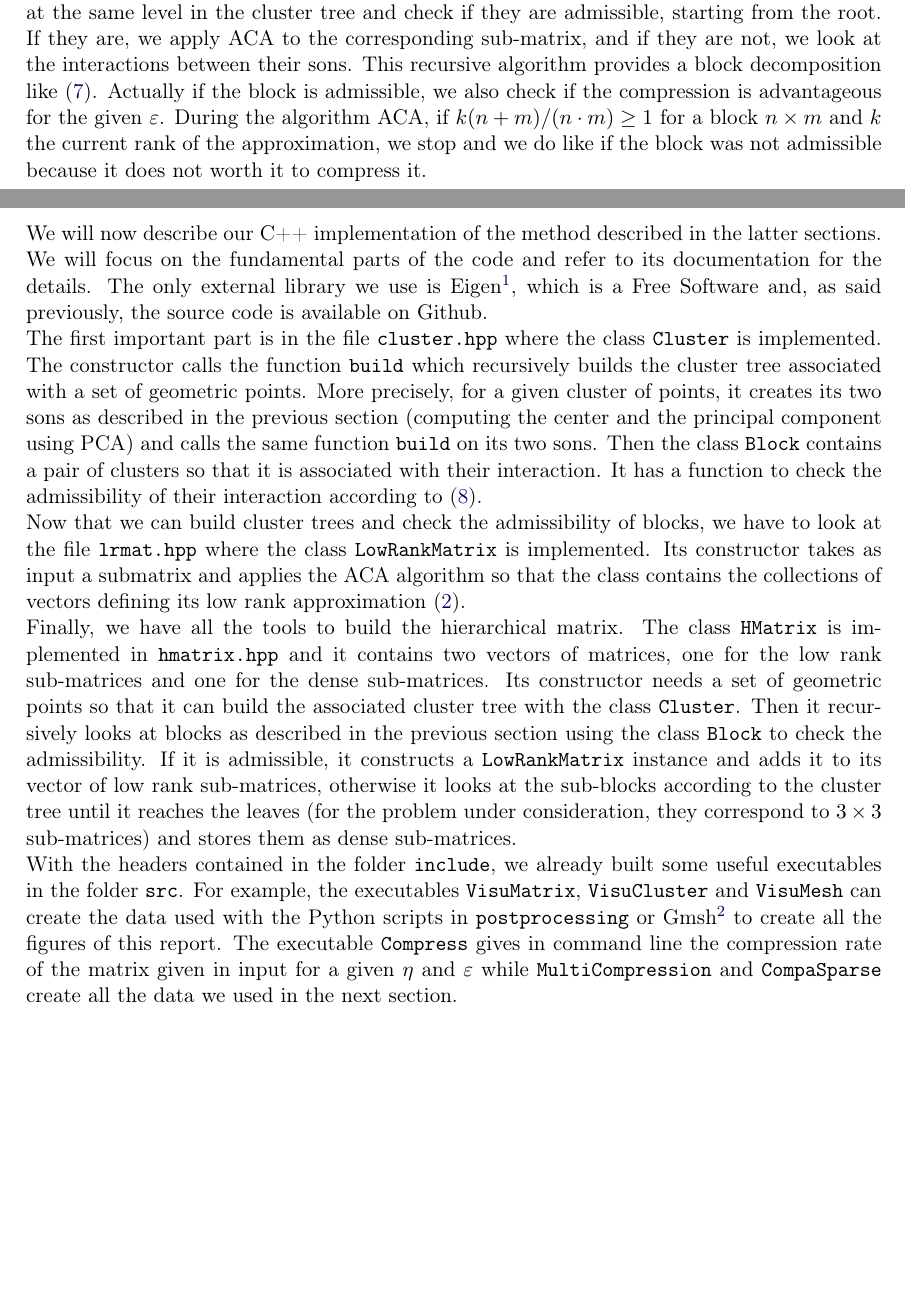
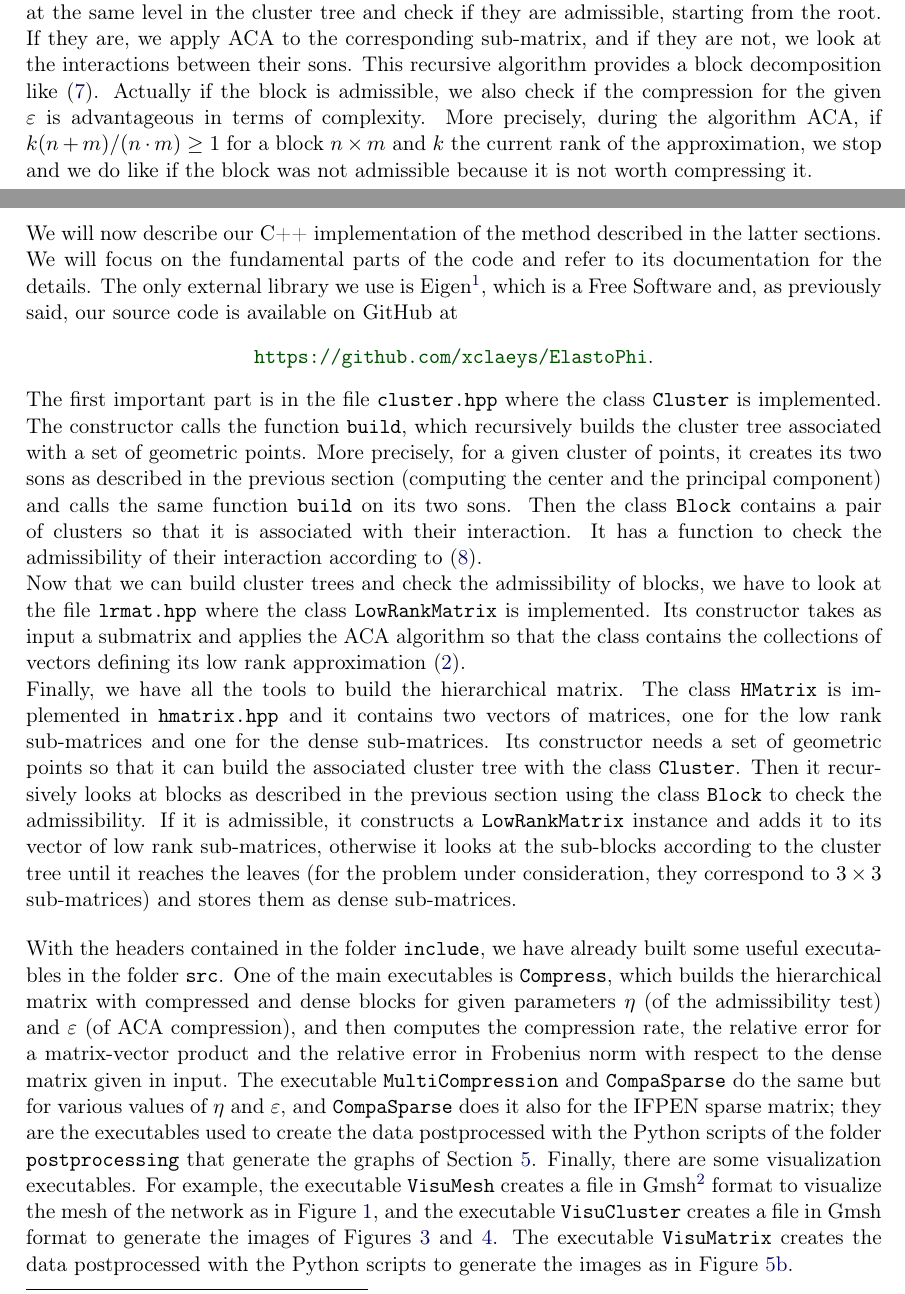
Before and after one commit to xclaeys/ElastoPhi, a LaTeX document (latex/report/elastophi-report.tex, which reads latex/report/code.tex, latex/report/partitionblocks.tex): two parts of pages 9 and 11 of 20, joined at a grey line, cut so that both start at the same text, the shorter picture padded with empty space. Compiled offline with pdfLaTeX.

Commit message:
more description in Code section, and clean

```diff
--- a/latex/report/code.tex
+++ b/latex/report/code.tex
@@ -5,12 +5,27 @@
 
 \section{C++ implementation}
 
-We will now describe our C++ implementation of the method described in the latter sections. We will focus on the fundamental parts of the code and refer to its documentation for the details. The only external library we use is Eigen\footnote{\url{http://eigen.tuxfamily.org}}, which is a Free Software and, as said previously, the source code is available on Github.
+We will now describe our C++ implementation of the method described in the latter sections. We will focus on the fundamental parts of the code and refer to its documentation for the details. The only external library we use is Eigen\footnote{\url{http://eigen.tuxfamily.org}}, which is a Free Software and, as previously said, our source code is available on GitHub at
+\begin{center}
+\url{https://github.com/xclaeys/ElastoPhi}.
+\end{center}
 
-The first important part is in the file \texttt{cluster.hpp} where the class \texttt{Cluster} is implemented. The constructor calls the function \texttt{build} which recursively builds the cluster tree associated with a set of geometric points. More precisely, for a given cluster of points, it creates its two sons as described in the previous section (computing the center and the principal component using PCA) and calls the same function \texttt{build} on its two sons. Then the class \texttt{Block} contains a pair of clusters so that it is associated with their interaction. It has a function to check the admissibility of their interaction according to (\ref{AdmissibilityCondition}).
+The first important part is in the file \texttt{cluster.hpp} where the class \texttt{Cluster} is implemented. The constructor calls the function \texttt{build}, which recursively builds the cluster tree associated with a set of geometric points. More precisely, for a given cluster of points, it creates its two sons as described in the previous section (computing the center and the principal component) and calls the same function \texttt{build} on its two sons. Then the class \texttt{Block} contains a pair of clusters so that it is associated with their interaction. It has a function to check the admissibility of their interaction according to (\ref{AdmissibilityCondition}).
 
 Now that we can build cluster trees and check the admissibility of blocks, we have to look at the file \texttt{lrmat.hpp} where the class \texttt{LowRankMatrix} is implemented. Its constructor takes as input a submatrix and applies the ACA algorithm so that the class contains the collections of vectors defining its low rank approximation (\ref{eq:low_rank_decomposition}).
 
 Finally, we have all the tools to build the hierarchical matrix. The class \texttt{HMatrix} is implemented in \texttt{hmatrix.hpp} and it contains two vectors of matrices, one for the low rank sub-matrices and one for the dense sub-matrices. Its constructor needs a set of geometric points so that it can build the associated cluster tree with the class \texttt{Cluster}. Then it recursively looks at blocks as described in the previous section using the class \texttt{Block} to check the admissibility. If it is admissible, it constructs a \texttt{LowRankMatrix} instance and adds it to its vector of low rank sub-matrices, otherwise it looks at the sub-blocks according to the cluster tree until it reaches the leaves (for the problem under consideration, they correspond to $3 \times 3$ sub-matrices) and stores them as dense sub-matrices.
 
-With the headers contained in the folder \texttt{include}, we already built some useful executables in the folder \texttt{src}. For example, the executables \texttt{VisuMatrix}, \texttt{VisuCluster} and \texttt{VisuMesh} can create the data used with the Python scripts in \texttt{postprocessing} or Gmsh\footnote{\url{http://gmsh.info}} to create all the figures of this report. The executable \texttt{Compress} gives in command line the compression rate of the matrix given in input for a given $\eta$ and $\varepsilon$ while \texttt{MultiCompression} and \texttt{CompaSparse} create all the data we used in the next section.
+\bigskip
+With the headers contained in the folder \texttt{include}, we have already built some useful executables in the folder \texttt{src}.
+One of the main executables is \texttt{Compress}, which builds the hierarchical matrix with compressed and dense blocks for given parameters $\eta$ (of the admissibility test) and $\varepsilon$ (of ACA compression), and then computes the compression rate, the relative error for a matrix-vector product and the relative error in Frobenius norm with respect to the dense matrix given in input.
+The executable \texttt{MultiCompression} and \texttt{CompaSparse} do the same but for various values of $\eta$ and $\varepsilon$, and \texttt{CompaSparse} does it also for the IFPEN sparse matrix; they are the executables used to create the data postprocessed with the Python scripts of the folder \texttt{postprocessing} that generate the graphs of Section~\ref{sec:results}.
+Finally, there are some visualization executables.
+For example, the executable \texttt{VisuMesh} creates a file in Gmsh\footnote{\url{http://gmsh.info}} format to visualize the mesh of the network as in Figure~\ref{fig:structureExamples}, and the executable \texttt{VisuCluster} creates a file in Gmsh format to generate the images of Figures~\ref{fig:cluster_tree_fractures} and \ref{fig:cluster_tree_faults}.
+The executable \texttt{VisuMatrix} creates the data postprocessed with the Python scripts to generate the images as in Figure~\ref{subfig:loccomp450Fracs}.
+
+%For example, the executables \texttt{VisuMatrix}, \texttt{VisuCluster} and \texttt{VisuMesh} can create the data used with the Python scripts in \texttt{postprocessing} or Gmsh\footnote{\url{http://gmsh.info}} to create all the figures of this report.
+%The executable \texttt{Compress} gives in command line the compression rate of the matrix given in input for a given $\eta$ and $\varepsilon$ while \texttt{MultiCompression} and \texttt{CompaSparse} create all the data we used in the next section.
+
+
+% input file
--- a/latex/report/partitionblocks.tex
+++ b/latex/report/partitionblocks.tex
@@ -84,4 +84,4 @@ The decomposition (\ref{eq:decomposition}) relies on the admissible blocks, so t
 \end{figure}
 
 To build a subset $\mathscr{B} \in \llbr 1,3N \rrbr \times \llbr 1,3N\rrbr $ of admissible blocks, we can look at pairs of clusters at the same level in the cluster tree and check if they are admissible, starting from the root. If they are, we apply ACA to the corresponding sub-matrix, and if they are not, we look at the interactions between their sons. This recursive algorithm provides a block decomposition like (\ref{eq:decomposition}).
-Actually if the block is admissible, we also check if the compression is advantageous for the given $\varepsilon$. During the algorithm ACA, if $k(n+m)/(n\cdot m) \geq 1$ for a block $n\times m$ and $k$ the current rank of the approximation, we stop and we do like if the block was not admissible because it does not worth it to compress it.
+Actually if the block is admissible, we also check if the compression for the given $\varepsilon$ is advantageous in terms of complexity. More precisely, during the algorithm ACA, if $k(n+m)/(n\cdot m) \geq 1$ for a block $n\times m$ and $k$ the current rank of the approximation, we stop and we do like if the block was not admissible because it is not worth compressing it.
```
Also changed, not shown: latex/report/frontpage.tex (+2 -2 lines), latex/report/introduction.tex (+2 -2 lines), latex/report/lowrank.tex (+4 -4 lines), latex/report/matrix.tex (+2 -2 lines), latex/report/results.tex (+4 -3 lines), latex/report/partitionblocks.tex (4 more changed lines).
